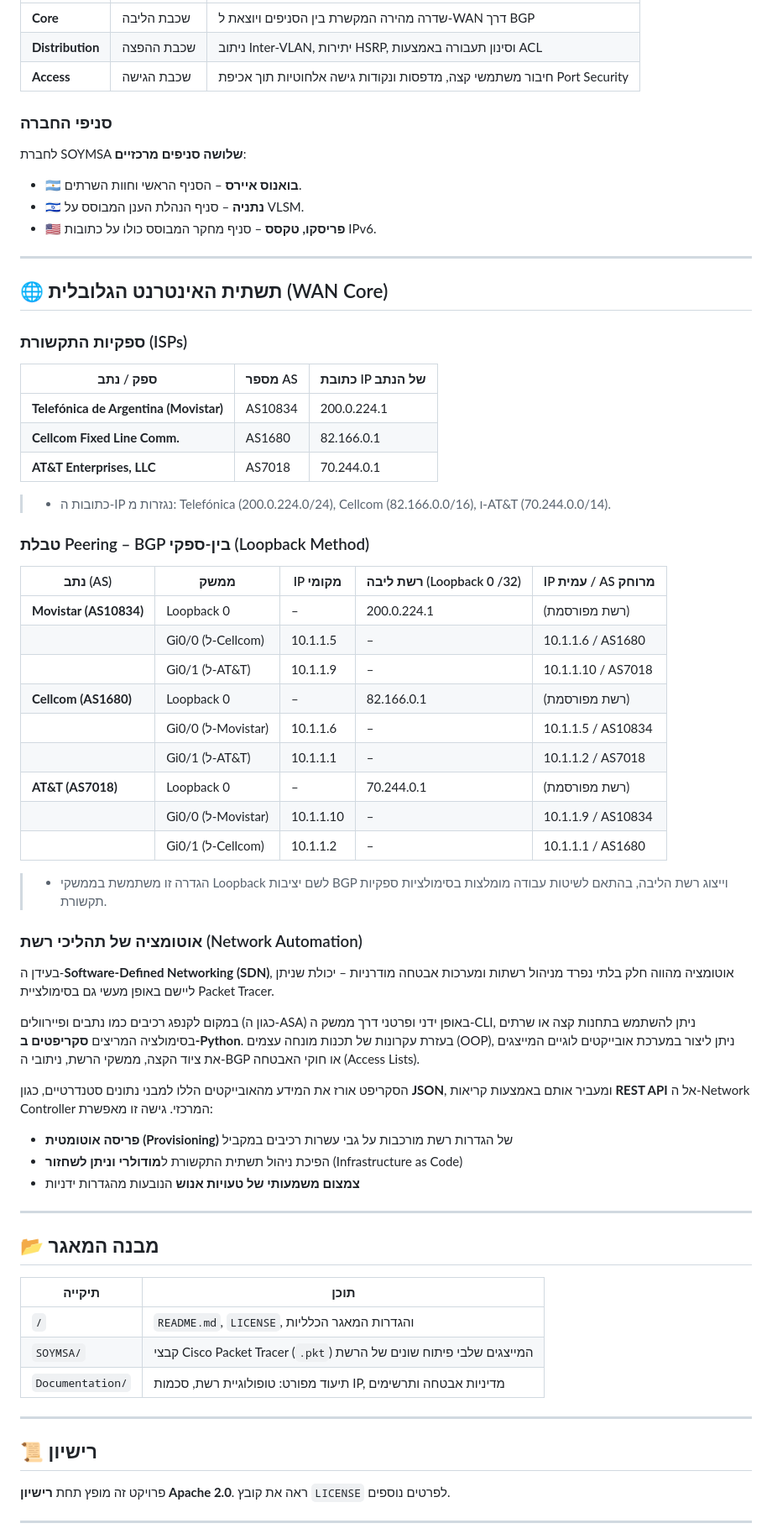
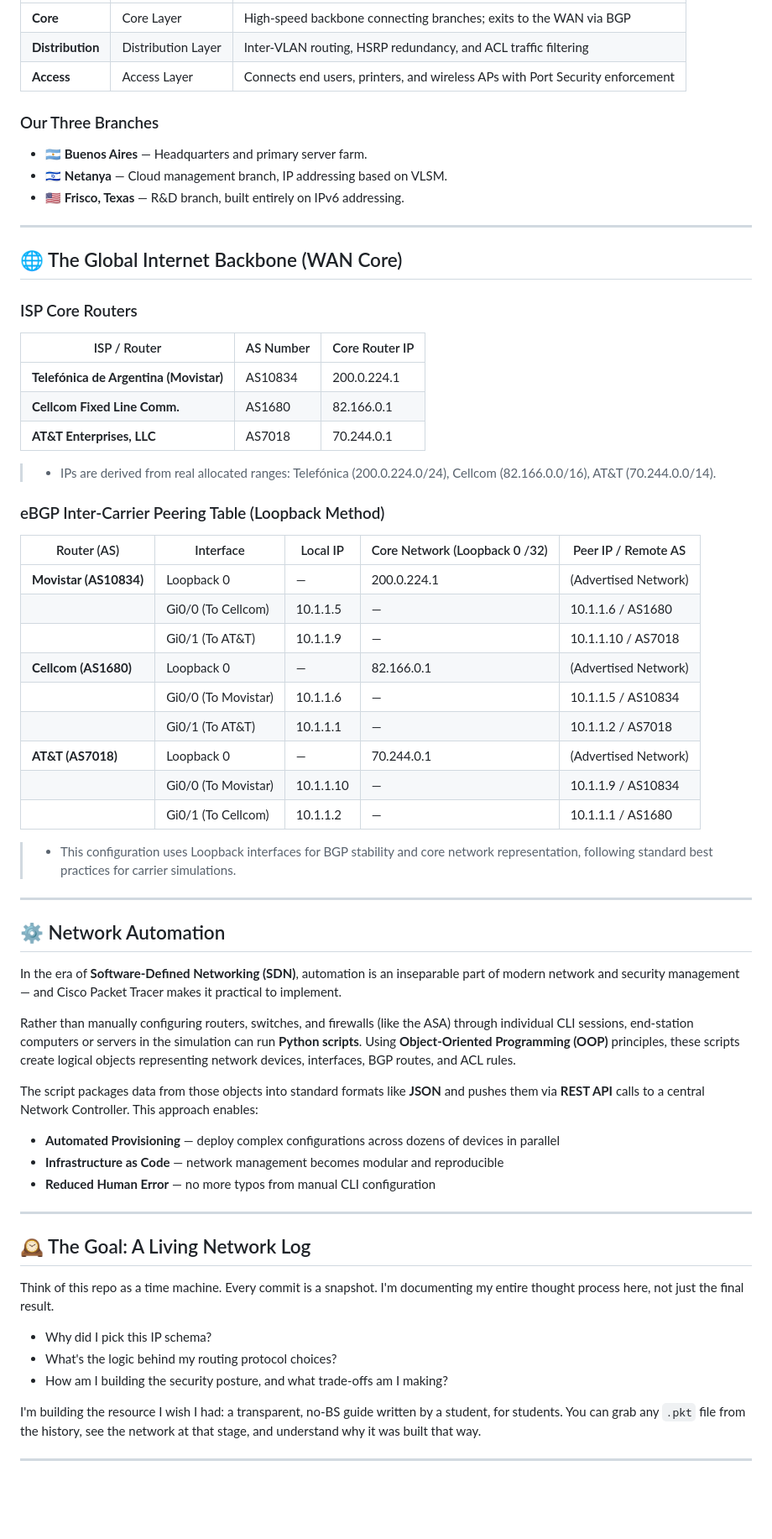
Before and after one commit to Astro-CLI/Keystone, a Markdown page: README.md, the part around one of its changes. Shown at 84% size. Drawn GitHub-style; blank space fills up the shorter version.

```diff
--- a/README.md
+++ b/README.md
@@ -148,72 +149,68 @@ SOYMSA מתחייבת לניהול רשת חכם, אבטחת מידע ברמה
 |---|---|---|
-| **Core** | שכבת הליבה | שדרה מהירה המקשרת בין הסניפים ויוצאת ל-WAN דרך BGP |
-| **Distribution** | שכבת ההפצה | ניתוב Inter-VLAN, יתירות HSRP, וסינון תעבורה באמצעות ACL |
-| **Access** | שכבת הגישה | חיבור משתמשי קצה, מדפסות ונקודות גישה אלחוטיות תוך אכיפת Port Security |
+| **Core** | Core Layer | High-speed backbone connecting branches; exits to the WAN via BGP |
+| **Distribution** | Distribution Layer | Inter-VLAN routing, HSRP redundancy, and ACL traffic filtering |
+| **Access** | Access Layer | Connects end users, printers, and wireless APs with Port Security enforcement |
 
-### סניפי החברה
+### Our Three Branches
 
-לחברת SOYMSA **שלושה סניפים מרכזיים**:
-
-- 🇦🇷 **בואנוס איירס** – הסניף הראשי וחוות השרתים.
-- 🇮🇱 **נתניה** – סניף הנהלת הענן המבוסס על VLSM.
-- 🇺🇸 **פריסקו, טקסס** – סניף מחקר המבוסס כולו על כתובות IPv6.
+- 🇦🇷 **Buenos Aires** — Headquarters and primary server farm.
+- 🇮🇱 **Netanya** — Cloud management branch, IP addressing based on VLSM.
+- 🇺🇸 **Frisco, Texas** — R&D branch, built entirely on IPv6 addressing.
 
 ---
 
-## 🌐 תשתית האינטרנט הגלובלית (WAN Core)
+## 🌐 The Global Internet Backbone (WAN Core)
 
-### ספקיות התקשורת (ISPs)
+### ISP Core Routers
 
-| ספק / נתב | מספר AS | כתובת IP של הנתב |
+| ISP / Router | AS Number | Core Router IP |
 |---|---|---|
 | **Telefónica de Argentina (Movistar)** | AS10834 | 200.0.224.1 |
 | **Cellcom Fixed Line Comm.** | AS1680 | 82.166.0.1 |
 | **AT&T Enterprises, LLC** | AS7018 | 70.244.0.1 |
 
-> * כתובות ה-IP נגזרות מ: Telefónica (200.0.224.0/24), Cellcom (82.166.0.0/16), ו-AT&T (70.244.0.0/14).
+> * IPs are derived from real allocated ranges: Telefónica (200.0.224.0/24), Cellcom (82.166.0.0/16), AT&T (70.244.0.0/14).
 
-### טבלת Peering – BGP בין-ספקי (Loopback Method)
+### eBGP Inter-Carrier Peering Table (Loopback Method)
 
-| נתב (AS) | ממשק | IP מקומי | רשת ליבה (Loopback 0 /32) | IP עמית / AS מרוחק |
+| Router (AS) | Interface | Local IP | Core Network (Loopback 0 /32) | Peer IP / Remote AS |
 |---|---|---|---|---|
-| **Movistar (AS10834)** | Loopback 0 | – | 200.0.224.1 | (רשת מפורסמת) |
-| | Gi0/0 (ל-Cellcom) | 10.1.1.5 | – | 10.1.1.6 / AS1680 |
-| | Gi0/1 (ל-AT&T) | 10.1.1.9 | – | 10.1.1.10 / AS7018 |
-| **Cellcom (AS1680)** | Loopback 0 | – | 82.166.0.1 | (רשת מפורסמת) |
-| | Gi0/0 (ל-Movistar) | 10.1.1.6 | – | 10.1.1.5 / AS10834 |
-| | Gi0/1 (ל-AT&T) | 10.1.1.1 | – | 10.1.1.2 / AS7018 |
-| **AT&T (AS7018)** | Loopback 0 | – | 70.244.0.1 | (רשת מפורסמת) |
-| | Gi0/0 (ל-Movistar) | 10.1.1.10 | – | 10.1.1.9 / AS10834 |
-| | Gi0/1 (ל-Cellcom) | 10.1.1.2 | – | 10.1.1.1 / AS1680 |
+| **Movistar (AS10834)** | Loopback 0 | — | 200.0.224.1 | (Advertised Network) |
+| | Gi0/0 (To Cellcom) | 10.1.1.5 | — | 10.1.1.6 / AS1680 |
+| | Gi0/1 (To AT&T) | 10.1.1.9 | — | 10.1.1.10 / AS7018 |
+| **Cellcom (AS1680)** | Loopback 0 | — | 82.166.0.1 | (Advertised Network) |
+| | Gi0/0 (To Movistar) | 10.1.1.6 | — | 10.1.1.5 / AS10834 |
+| | Gi0/1 (To AT&T) | 10.1.1.1 | — | 10.1.1.2 / AS7018 |
+| **AT&T (AS7018)** | Loopback 0 | — | 70.244.0.1 | (Advertised Network) |
+| | Gi0/0 (To Movistar) | 10.1.1.10 | — | 10.1.1.9 / AS10834 |
+| | Gi0/1 (To Cellcom) | 10.1.1.2 | — | 10.1.1.1 / AS1680 |
 
-> * הגדרה זו משתמשת בממשקי Loopback לשם יציבות BGP וייצוג רשת הליבה, בהתאם לשיטות עבודה מומלצות בסימולציות ספקיות תקשורת.
-
-### אוטומציה של תהליכי רשת (Network Automation)
-
-בעידן ה-**Software-Defined Networking (SDN)**, אוטומציה מהווה חלק בלתי נפרד מניהול רשתות ומערכות אבטחה מודרניות – יכולת שניתן ליישם באופן מעשי גם בסימולציית Packet Tracer.
-
-במקום לקנפג רכיבים כמו נתבים ופיירוולים (כגון ה-ASA) באופן ידני ופרטני דרך ממשק ה-CLI, ניתן להשתמש בתחנות קצה או שרתים בסימולציה המריצים **סקריפטים ב-Python**. בעזרת עקרונות של תכנות מונחה עצמים (OOP), ניתן ליצור במערכת אובייקטים לוגיים המייצגים את ציוד הקצה, ממשקי הרשת, ניתובי ה-BGP או חוקי האבטחה (Access Lists).
-
-הסקריפט אורז את המידע מהאובייקטים הללו למבני נתונים סטנדרטיים, כגון **JSON**, ומעביר אותם באמצעות קריאות **REST API** אל ה-Network Controller המרכזי. גישה זו מאפשרת:
-- **פריסה אוטומטית (Provisioning)** של הגדרות רשת מורכבות על גבי עשרות רכיבים במקביל
-- הפיכת ניהול תשתית התקשורת ל**מודולרי וניתן לשחזור** (Infrastructure as Code)
-- **צמצום משמעותי של טעויות אנוש** הנובעות מהגדרות ידניות
+> * This configuration uses Loopback interfaces for BGP stability and core network representation, following standard best practices for carrier simulations.
 
 ---
 
-## 📂 מבנה המאגר
+## ⚙️ Network Automation
 
-| תיקייה | תוכן |
-|---|---|
-| `/` | `README.md`, `LICENSE`, והגדרות המאגר הכלליות |
-| `SOYMSA/` | קבצי Cisco Packet Tracer (`.pkt`) המייצגים שלבי פיתוח שונים של הרשת |
-| `Documentation/` | תיעוד מפורט: טופולוגיית רשת, סכמות IP, מדיניות אבטחה ותרשימים |
+In the era of **Software-Defined Networking (SDN)**, automation is an inseparable part of modern network and security management — and Cisco Packet Tracer makes it practical to implement.
+
+Rather than manually configuring routers, switches, and firewalls (like the ASA) through individual CLI sessions, end-station computers or servers in the simulation can run **Python scripts**. Using **Object-Oriented Programming (OOP)** principles, these scripts create logical objects representing network devices, interfaces, BGP routes, and ACL rules.
+
+The script packages data from those objects into standard formats like **JSON** and pushes them via **REST API** calls to a central Network Controller. This approach enables:
+- **Automated Provisioning** — deploy complex configurations across dozens of devices in parallel
+- **Infrastructure as Code** — network management becomes modular and reproducible
+- **Reduced Human Error** — no more typos from manual CLI configuration
 
 ---
 
-## 📜 רישיון
+## 🕰️ The Goal: A Living Network Log
 
-פרויקט זה מופץ תחת **רישיון Apache 2.0**. ראה את קובץ `LICENSE` לפרטים נוספים.
+Think of this repo as a time machine. Every commit is a snapshot. I'm documenting my entire thought process here, not just the final result.
+
+-   Why did I pick this IP schema?
+-   What's the logic behind my routing protocol choices?
+-   How am I building the security posture, and what trade-offs am I making?
+
+I'm building the resource I wish I had: a transparent, no-BS guide written by a student, for students. You can grab any `.pkt` file from the history, see the network at that stage, and understand why it was built that way.
 
 ---
 
```
Also changed, not shown: other parts of README.md (+146 -85 lines).
